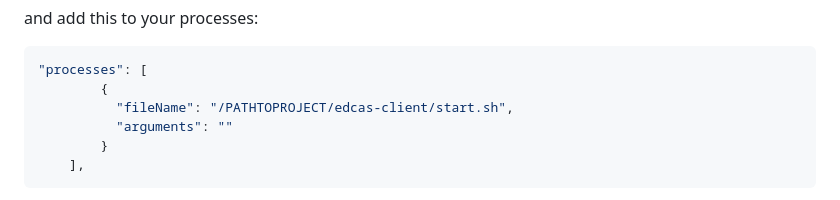
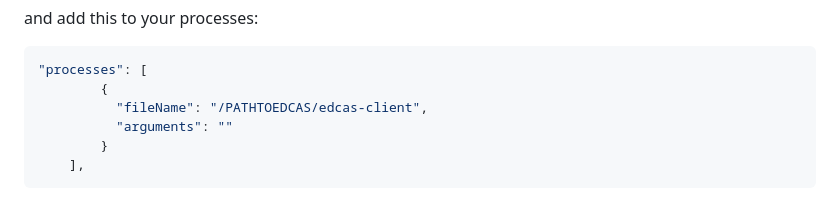
Before and after one commit to arne-fuchs/edcas-client, a Markdown page: README.md, the part around the change. Drawn GitHub-style.

````diff
--- a/README.md
+++ b/README.md
@@ -130,7 +130,7 @@ and add this to your processes:
 ```json
 "processes": [
         {
-          "fileName": "/PATHTOPROJECT/edcas-client/start.sh",
+          "fileName": "/PATHTOEDCAS/edcas-client",
           "arguments": ""
         }
     ],
````
